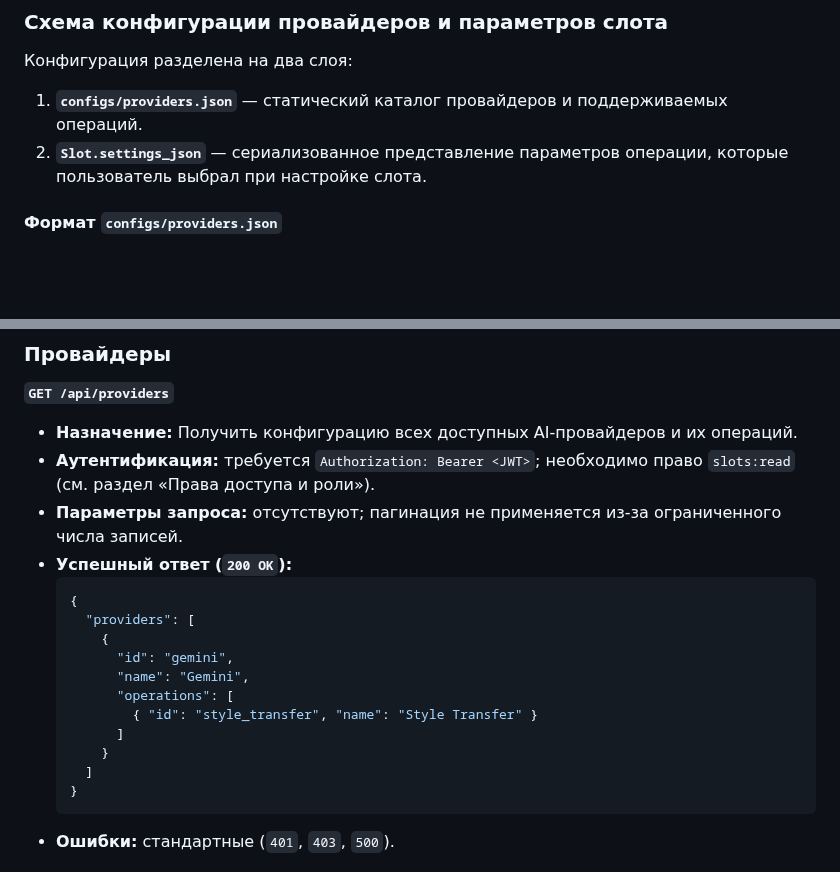
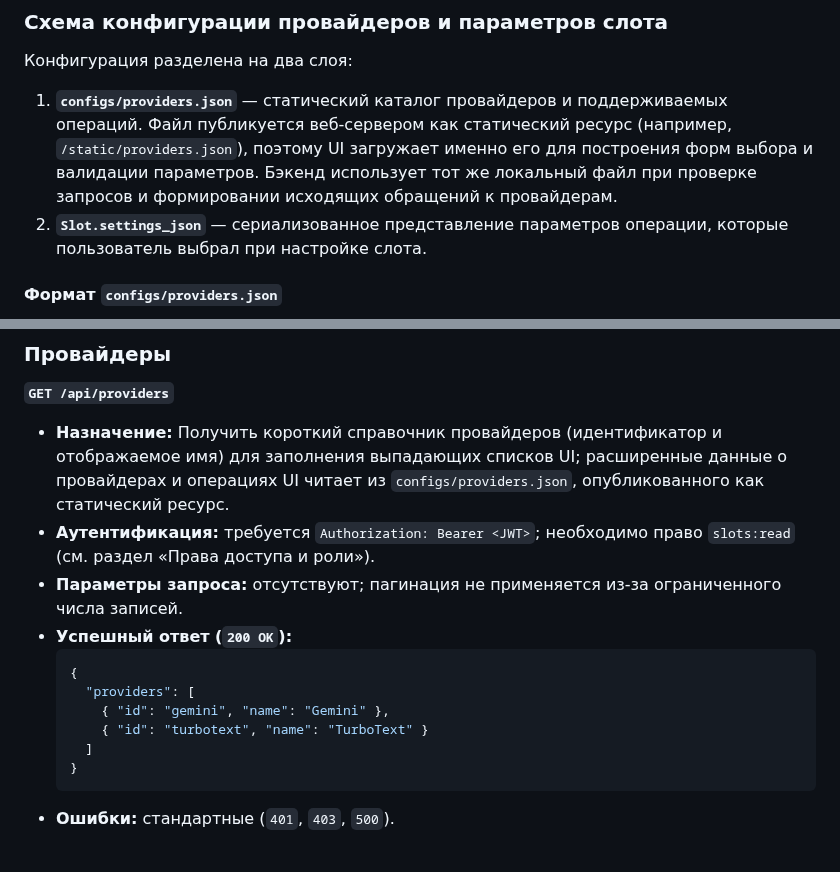
Before and after one commit to nicelight/PhotoChanger_25, a Markdown page: Docs/brief.md, 2 parts joined by grey strips. Rendered like a GitHub page; blank space fills up the shorter version.

Commit message:
Update provider documentation

````diff
--- a/Docs/brief.md
+++ b/Docs/brief.md
@@ -398,7 +398,7 @@ PostgreSQL, выбирают задачи запросом `SELECT … FOR UPDAT
 
 Конфигурация разделена на два слоя:
 
-1. **`configs/providers.json`** — статический каталог провайдеров и поддерживаемых операций.
+1. **`configs/providers.json`** — статический каталог провайдеров и поддерживаемых операций. Файл публикуется веб-сервером как статический ресурс (например, `/static/providers.json`), поэтому UI загружает именно его для построения форм выбора и валидации параметров. Бэкенд использует тот же локальный файл при проверке запросов и формировании исходящих обращений к провайдерам.
 2. **`Slot.settings_json`** — сериализованное представление параметров операции, которые пользователь выбрал при настройке слота.
 
 #### Формат `configs/providers.json`
@@ -694,20 +694,15 @@ JWT, выдаваемый платформой, содержит claim `permissi
 ### Провайдеры
 **`GET /api/providers`**
 
-* **Назначение:** Получить конфигурацию всех доступных AI‑провайдеров и их операций.
+* **Назначение:** Получить короткий справочник провайдеров (идентификатор и отображаемое имя) для заполнения выпадающих списков UI; расширенные данные о провайдерах и операциях UI читает из `configs/providers.json`, опубликованного как статический ресурс.
 * **Аутентификация:** требуется `Authorization: Bearer <JWT>`; необходимо право `slots:read` (см. раздел «Права доступа и роли»).
 * **Параметры запроса:** отсутствуют; пагинация не применяется из-за ограниченного числа записей.
 * **Успешный ответ (`200 OK`):**
   ```json
   {
     "providers": [
-      {
-        "id": "gemini",
-        "name": "Gemini",
-        "operations": [
-          { "id": "style_transfer", "name": "Style Transfer" }
-        ]
-      }
+      { "id": "gemini", "name": "Gemini" },
+      { "id": "turbotext", "name": "TurboText" }
     ]
   }
   ```
````
